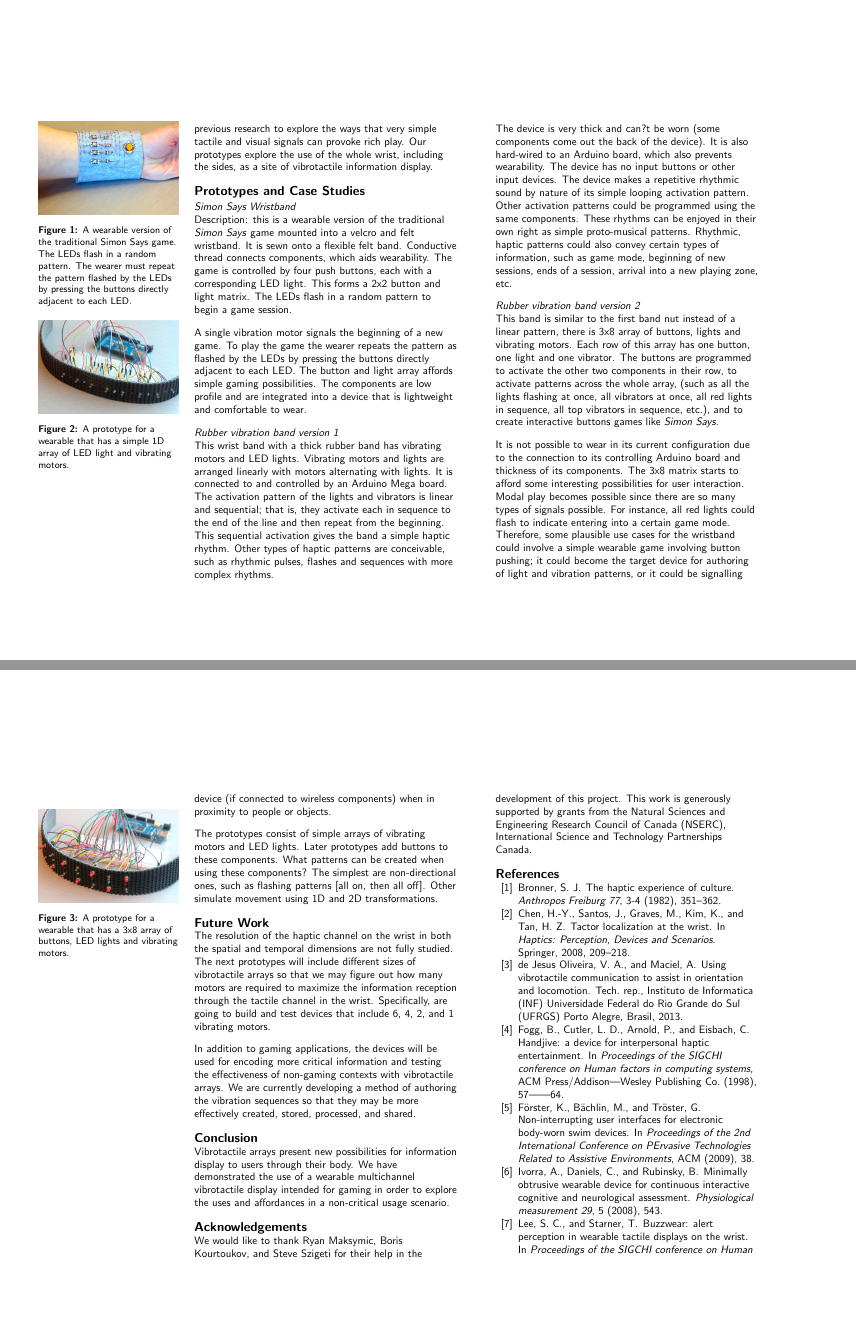
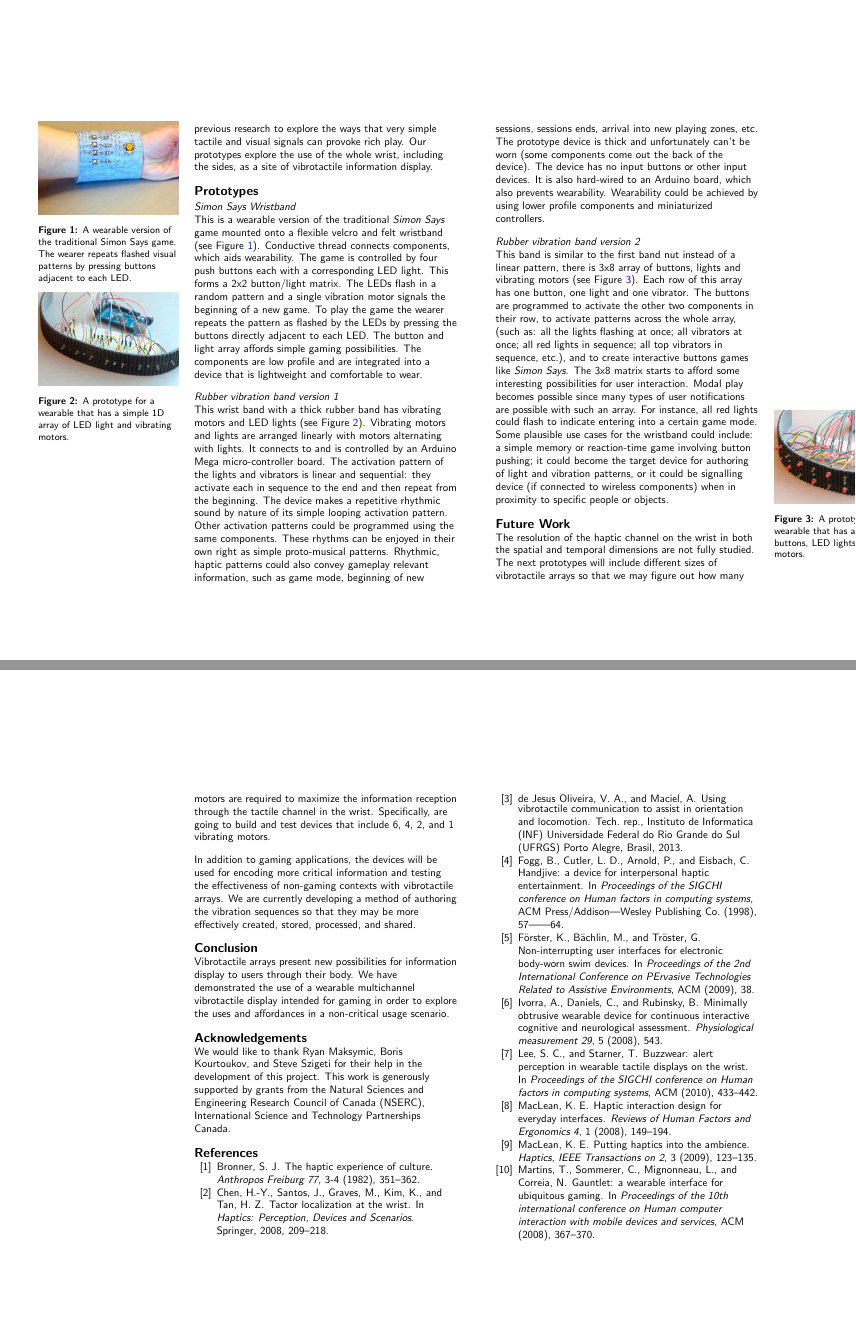
Before and after one commit to drart/mobilehic2014, a LaTeX document (MGDSPET.tex): pages 4 and 5 of 6, joined at a grey line. Compiled offline with pdfLaTeX.

Commit message:
improved Prototypes section according to Saras comments

```diff
--- a/MGDSPET.tex
+++ b/MGDSPET.tex
@@ -290,7 +288,7 @@ Such haptic systems could help visually impaired users navigate. They would also
 In our research we have built prototypes that build on previous research to explore the ways that very simple tactile and visual signals can provoke rich play. Our prototypes explore the use of the whole wrist, including the sides, as a site of vibrotactile information display.
 
 % ======================================================================
-\section{Prototypes and Case Studies}
+\section{Prototypes}
 % ======================================================================
 
 
@@ -298,7 +296,7 @@ In our research we have built prototypes that build on previous research to expl
 \begin{figure}
   \begin{center}
   \includegraphics[width=\marginparwidth]{images/P1130375.jpg}
-  \caption{A wearable version of the traditional Simon Says game. The LEDs flash in a random pattern. The wearer must repeat the pattern flashed by the LEDs by pressing the buttons directly adjacent to each LED.}
+  \caption{A wearable version of the traditional Simon Says game. The wearer repeats flashed visual patterns by pressing buttons adjacent to each LED.}
   \label{fig:simonSays}
   \end{center}
 \end{figure}
@@ -306,9 +304,7 @@ In our research we have built prototypes that build on previous research to expl
 
 
 \subsection{Simon Says Wristband}
-Description: this is a wearable version of the traditional \emph{Simon Says} game mounted into a velcro and felt wristband.  It is sewn onto a flexible felt band. Conductive thread connects components, which aids wearability. The game is controlled by four push buttons, each with a corresponding LED light. This forms a 2x2 button and light matrix. The LEDs flash in a random pattern to begin a game session.
-
-A single vibration motor signals the beginning of a new game. To play the game the wearer repeats the pattern as flashed by the LEDs by pressing the buttons directly adjacent to each LED. The button and light array affords simple gaming possibilities. The components are low profile and are integrated into a device that is lightweight and comfortable to wear.
+This is a wearable version of the traditional \emph{Simon Says} game mounted onto a flexible velcro and felt wristband (see Figure~\ref{fig:simonSays}). Conductive thread connects components, which aids wearability. The game is controlled by four push buttons each with a corresponding LED light. This forms a 2x2 button/light matrix. The LEDs flash in a random pattern and a single vibration motor signals the beginning of a new game. To play the game the wearer repeats the pattern as flashed by the LEDs by pressing the buttons directly adjacent to each LED. The button and light array affords simple gaming possibilities. The components are low profile and are integrated into a device that is lightweight and comfortable to wear.
 
 %This wristband's components are:
 %\begin{inparaenum}[\itshape a\upshape)]
@@ -346,15 +342,13 @@ A single vibration motor signals the beginning of a new game. To play the game t
   \begin{center}
   \includegraphics[width=\marginparwidth]{images/P1130394.jpg}
   \caption{A prototype for a wearable that has a simple 1D array of LED light and vibrating motors.}
-  \label{fig:marginparsample}
+  \label{fig:rubberBand1}
   \end{center}
 \end{figure}
 }
 
 \subsection{Rubber vibration band version 1}
-This wrist band with a thick rubber band has vibrating motors and LED lights. Vibrating motors and lights are arranged linearly with motors alternating with lights. It is connected to and controlled by an Arduino Mega board. The activation pattern of the lights and vibrators is linear and sequential; that is, they activate each in sequence to the end of the line and then repeat from the beginning. This sequential activation gives the band a simple haptic rhythm. Other types of haptic patterns are conceivable, such as rhythmic pulses, flashes and sequences with more complex rhythms.
-
-The device is very thick and can?t be worn (some components come out the back of the device). It is also hard-wired to an Arduino board, which also prevents wearability. The device has no input buttons or other input devices. The device makes a repetitive rhythmic sound by nature of its simple looping activation pattern. Other activation patterns could be programmed using the same components. These rhythms can be enjoyed in their own right as simple proto-musical patterns. Rhythmic, haptic patterns could also convey certain types of information, such as game mode, beginning of new sessions, ends of a session, arrival into a new playing zone, etc.
+This wrist band with a thick rubber band has vibrating motors and LED lights (see Figure~\ref{fig:rubberBand1}). Vibrating motors and lights are arranged linearly with motors alternating with lights. It connects to and is controlled by an Arduino Mega micro-controller board. The activation pattern of the lights and vibrators is linear and sequential: they activate each in sequence to the end and then repeat from the beginning. The device makes a repetitive rhythmic sound by nature of its simple looping activation pattern. Other activation patterns could be programmed using the same components. These rhythms can be enjoyed in their own right as simple proto-musical patterns. Rhythmic, haptic patterns could also convey gameplay relevant information, such as game mode, beginning of new sessions, sessions ends, arrival into new playing zones, etc. The prototype device is thick and unfortunately can't be worn (some components come out the back of the device). The device has no input buttons or other input devices. It is also hard-wired to an Arduino board, which also prevents wearability. Wearability could be achieved by using lower profile components and miniaturized controllers.
 
 %This wristband's components include	:
 %\begin{inparaenum}[\itshape a\upshape)]
@@ -365,9 +359,7 @@ The device is very thick and can?t be worn (some components come out the back of
 %\end{inparaenum}
 
 \subsection{Rubber vibration band version 2}
-This band is similar to the first band nut instead of a linear pattern, there is 3x8 array of buttons, lights and vibrating motors. Each row of this array has one button, one light and one vibrator. The buttons are programmed to activate the other two components in their row, to activate patterns across the whole array, (such as all the lights flashing at once, all vibrators at once, all red lights in sequence, all top vibrators in sequence, etc.), and to create interactive buttons games like \emph{Simon Says}.
-
-It is not possible to wear in its current configuration due to the connection to its controlling Arduino board and thickness of its components.  The 3x8 matrix starts to afford some interesting possibilities for user interaction. Modal play becomes possible since there are so many types of signals possible. For instance, all red lights could flash to indicate entering into a certain game mode. Therefore, some plausible use cases for the wristband could involve a simple wearable game involving button pushing; it could become the target device for authoring of light and vibration patterns, or it could be signalling device (if connected to wireless components) when in proximity to people or objects.
+This band is similar to the first band nut instead of a linear pattern, there is 3x8 array of buttons, lights and vibrating motors (see Figure~\ref{fig:rubberBand2}). Each row of this array has one button, one light and one vibrator. The buttons are programmed to activate the other two components in their row, to activate patterns across the whole array, (such as: all the lights flashing at once; all vibrators at once; all red lights in sequence; all top vibrators in sequence, etc.), and to create interactive buttons games like \emph{Simon Says}. The 3x8 matrix starts to afford some interesting possibilities for user interaction. Modal play becomes possible since many types of user notifications are possible with such an array. For instance, all red lights could flash to indicate entering into a certain game mode. Some plausible use cases for the wristband could include: a simple memory or reaction-time game involving button pushing; it could become the target device for authoring of light and vibration patterns, or it could be signalling device (if connected to wireless components) when in proximity to specific people or objects.
 
 %This wristband's components include:
 %\begin{inparaenum}[\itshape a\upshape)]
@@ -378,7 +370,7 @@ It is not possible to wear in its current configuration due to the connection to
 %\item Push buttons (push on / norm off); Each individual component has its own digital pin on the Arduino board (3x8 = 24 pins in total).
 %\end{inparaenum}
 
-The prototypes consist of simple arrays of vibrating motors and LED lights. Later prototypes add buttons to these components. What patterns can be created when using these components? The simplest are non-directional ones, such as flashing patterns [all on, then all off]. Other simulate movement using 1D and 2D transformations.
+%The prototypes consist of simple arrays of vibrating motors and LED lights. Later prototypes add buttons to these components. What patterns can be created when using these components? The simplest are non-directional ones, such as flashing patterns [all on, then all off]. Other simulate movement using 1D and 2D transformations.
 
 
 \marginpar{
@@ -386,7 +378,7 @@ The prototypes consist of simple arrays of vibrating motors and LED lights. Late
   \begin{center}
   \includegraphics[width=\marginparwidth]{images/P1130396.jpg}
   \caption{A prototype for a wearable that has a 3x8 array of buttons, LED lights and vibrating motors.}
-  \label{fig:38wearable}
+  \label{fig:rubberBand2}
   \end{center}
 \end{figure}
 }
```
Also changed, not shown: MGDSPET.tex (2 more changed lines).
